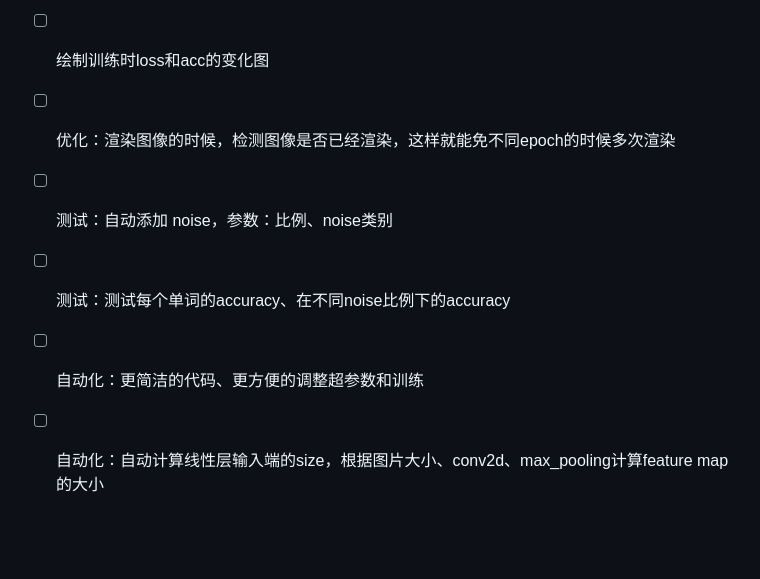
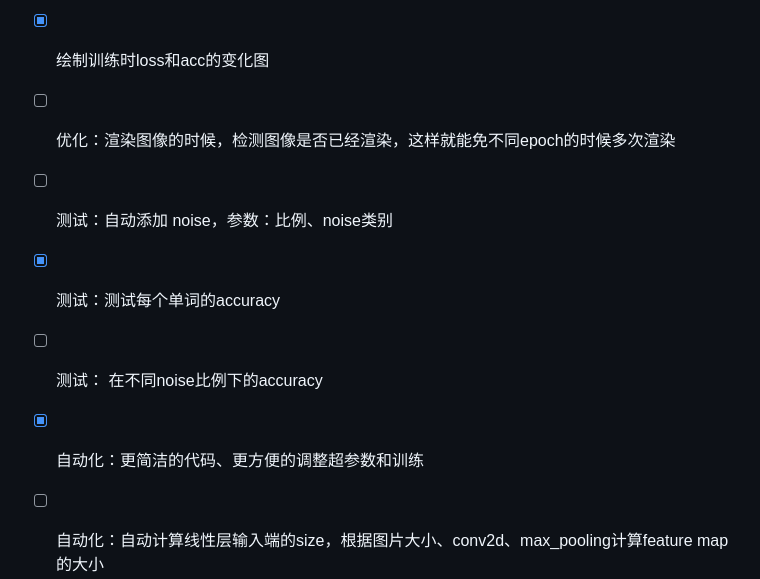
Before and after one commit to ANNAISDEVIL/cvdl_ss23, a Markdown page: README.md, the part around the change. GitHub-like rendering; blank space fills up the shorter version.

Commit message:
CNN eavluation

```diff
--- a/README.md
+++ b/README.md
@@ -47,15 +47,17 @@
 
         ![Alt text](doc/example_CNN_1_4.png)
 
-- [ ] 绘制训练时loss和acc的变化图
+- [x] 绘制训练时loss和acc的变化图
 
 - [ ] 优化：渲染图像的时候，检测图像是否已经渲染，这样就能免不同epoch的时候多次渲染
 
 - [ ] 测试：自动添加 noise，参数：比例、noise类别
 
-- [ ] 测试：测试每个单词的accuracy、在不同noise比例下的accuracy
+- [x] 测试：测试每个单词的accuracy
 
-- [ ] 自动化：更简洁的代码、更方便的调整超参数和训练
+- [ ] 测试： 在不同noise比例下的accuracy
+
+- [x] 自动化：更简洁的代码、更方便的调整超参数和训练
 
 - [ ] 自动化：自动计算线性层输入端的size，根据图片大小、conv2d、max_pooling计算feature map的大小
 
```
Also changed, not shown: model/train_loss.jpg (added), 5 other files.
